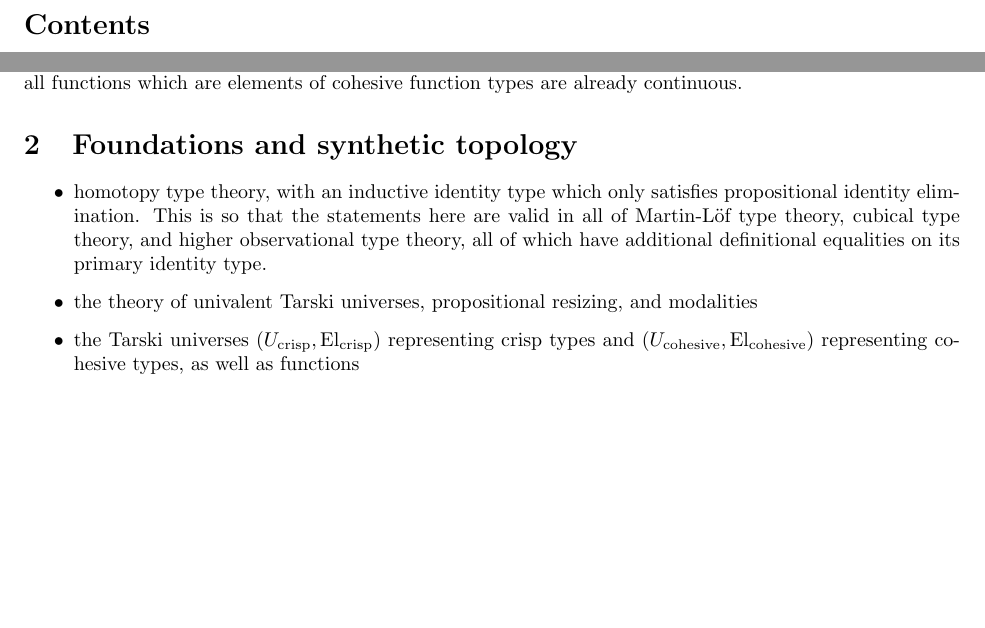
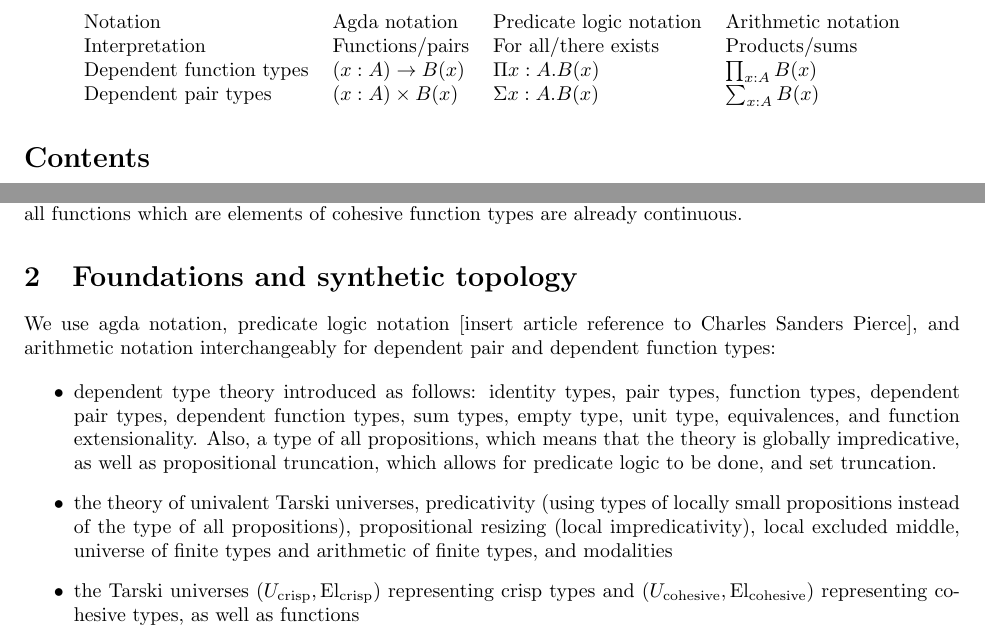
Before and after one commit to MadeleineBirchfield/high-school-mathematics, a LaTeX document (tentative-outline.tex): two parts of page 1 of 2, joined at a grey line, cut at the place of the change, the shorter picture padded with empty space. Compiled offline with pdfLaTeX.

Commit message:
expanded on first two bullet points

```diff
--- a/tentative-outline.tex
+++ b/tentative-outline.tex
@@ -15,10 +15,22 @@ We work in cohesive homotopy type theory rather than plain homotopy type theory,
 
 \section{Foundations and synthetic topology}
 
+We use agda notation, predicate logic notation [insert article reference to Charles Sanders Pierce], and arithmetic notation interchangeably for dependent pair and dependent function types:
+
+\begin{table}
+\centering
+\begin{tabular}{llll}
+Notation                & Agda notation                          & Predicate logic notation             & Arithmetic notation                     \\
+Interpretation           & Functions/pairs      & For all/there exists    &   Products/sums            \\
+Dependent function types & $(x : A) \to B(x)$    & $\Pi x:A.B(x)$    & $\prod_{x:A} B(x)$  \\
+Dependent pair types     & $(x : A) \times B(x)$ & $\Sigma x:A.B(x)$ & $\sum_{x:A} B(x)$   \\
+\end{tabular}
+\end{table}
+
 \begin{itemize}
-\item homotopy type theory, with an inductive identity type which only satisfies propositional identity elimination. This is so that the statements here are valid in all of Martin-Löf type theory, cubical type theory, and higher observational type theory, all of which have additional definitional equalities on its primary identity type.
+\item dependent type theory introduced as follows: identity types, pair types, function types, dependent pair types, dependent function types, sum types, empty type, unit type, equivalences, and function extensionality. Also, a type of all propositions, which means that the theory is globally impredicative, as well as propositional truncation, which allows for predicate logic to be done, and set truncation.
 
-\item the theory of univalent Tarski universes, propositional resizing, and modalities
+\item the theory of univalent Tarski universes, predicativity (using types of locally small propositions instead of the type of all propositions), propositional resizing (local impredicativity), local excluded middle, universe of finite types and arithmetic of finite types, and modalities
 
 \item the Tarski universes $(U_\mathrm{crisp}, \mathrm{El}_\mathrm{crisp})$ representing crisp types and $(U_\mathrm{cohesive}, \mathrm{El}_\mathrm{cohesive})$ representing cohesive types, as well as functions
 $$\mathrm{disc}:U_\mathrm{crisp} \hookrightarrow U_\mathrm{cohesive}$$
```
Also changed, not shown: tentative-outline.pdf, tentative-outline.tex (2 more changed lines), 2 other files.
